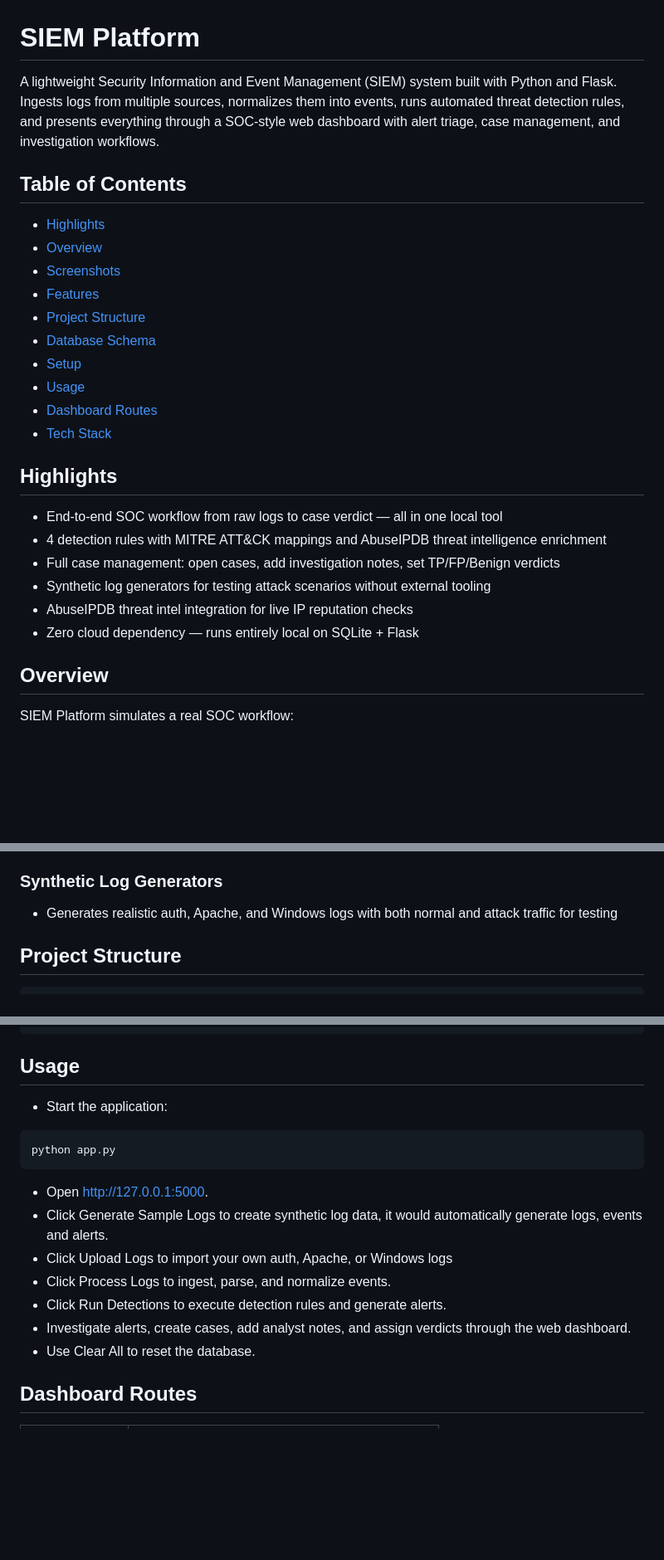
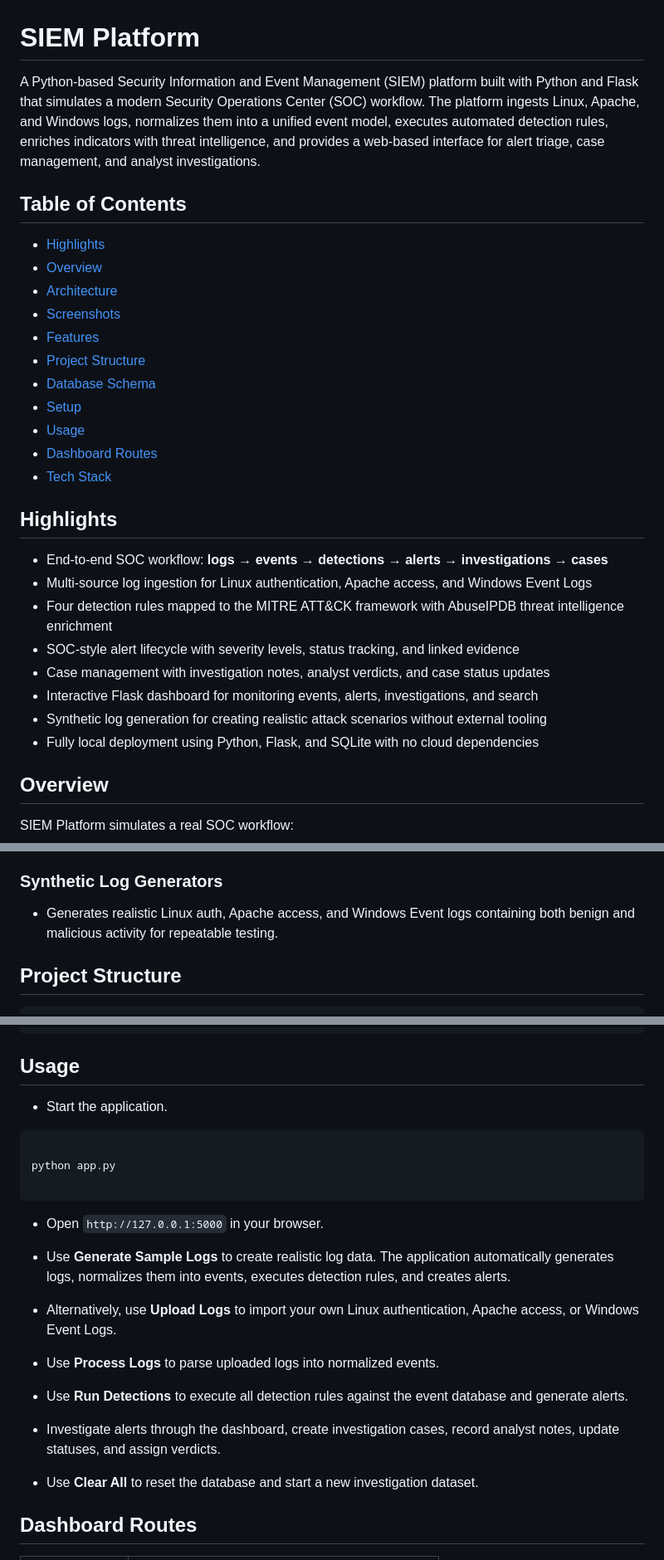
Before and after one commit to yugg755i/siem-platform, a Markdown page: README.md, 3 parts joined by grey strips. Shown at 83% size. Rendered like a GitHub page; blank space fills up the shorter version.

Commit message:
docs: update README.md, add project architecture

````diff
--- a/README.md
+++ b/README.md
@@ -1,11 +1,12 @@
 # SIEM Platform
 
-A lightweight Security Information and Event Management (SIEM) system built with Python and Flask. Ingests logs from multiple sources, normalizes them into events, runs automated threat detection rules, and presents everything through a SOC-style web dashboard with alert triage, case management, and investigation workflows.
+A Python-based Security Information and Event Management (SIEM) platform built with Python and Flask that simulates a modern Security Operations Center (SOC) workflow. The platform ingests Linux, Apache, and Windows logs, normalizes them into a unified event model, executes automated detection rules, enriches indicators with threat intelligence, and provides a web-based interface for alert triage, case management, and analyst investigations.
 
 ## Table of Contents
 
 - [Highlights](#highlights)
 - [Overview](#overview)
+- [Architecture](#architecture)
 - [Screenshots](#screenshots)
 - [Features](#features)
 - [Project Structure](#project-structure)
@@ -17,12 +18,15 @@ A lightweight Security Information and Event Management (SIEM) system built with
 
 ## Highlights
 
-- End-to-end SOC workflow from raw logs to case verdict — all in one local tool
-- 4 detection rules with MITRE ATT&CK mappings and AbuseIPDB threat intelligence enrichment
-- Full case management: open cases, add investigation notes, set TP/FP/Benign verdicts
-- Synthetic log generators for testing attack scenarios without external tooling
-- AbuseIPDB threat intel integration for live IP reputation checks
-- Zero cloud dependency — runs entirely local on SQLite + Flask
+* End-to-end SOC workflow: **logs → events → detections → alerts → investigations → cases**
+* Multi-source log ingestion for Linux authentication, Apache access, and Windows Event Logs
+* Four detection rules mapped to the MITRE ATT&CK framework with AbuseIPDB threat intelligence enrichment
+* SOC-style alert lifecycle with severity levels, status tracking, and linked evidence
+* Case management with investigation notes, analyst verdicts, and case status updates
+* Interactive Flask dashboard for monitoring events, alerts, investigations, and search
+* Synthetic log generation for creating realistic attack scenarios without external tooling
+* Fully local deployment using Python, Flask, and SQLite with no cloud dependencies
+
 
 ## Overview
 
@@ -92,7 +104,7 @@ Three log sources feed into a unified event store. Detection modules run against
 - Private IP filtering (only public IPs are checked)
 
 ### Synthetic Log Generators
-- Generates realistic auth, Apache, and Windows logs with both normal and attack traffic for testing
+- Generates realistic Linux auth, Apache access, and Windows Event logs containing both benign and malicious activity for repeatable testing.
 
 ## Project Structure
 
@@ -179,19 +191,27 @@ ABUSEIPDB_API_KEY=your_key_here
 
 ## Usage
 
-- Start the application:
+- Start the application.
 
 ```bash
+
 python app.py
+
 ```
 
-- Open http://127.0.0.1:5000.
-- Click Generate Sample Logs to create synthetic log data, it would automatically generate logs, events and alerts.
-- Click Upload Logs to import your own auth, Apache, or Windows logs
-- Click Process Logs to ingest, parse, and normalize events.
-- Click Run Detections to execute detection rules and generate alerts.
-- Investigate alerts, create cases, add analyst notes, and assign verdicts through the web dashboard.
-- Use Clear All to reset the database.
+- Open `http://127.0.0.1:5000` in your browser.
+
+- Use **Generate Sample Logs** to create realistic log data. The application automatically generates logs, normalizes them into events, executes detection rules, and creates alerts.
+
+- Alternatively, use **Upload Logs** to import your own Linux authentication, Apache access, or Windows Event Logs.
+
+- Use **Process Logs** to parse uploaded logs into normalized events.
+
+- Use **Run Detections** to execute all detection rules against the event database and generate alerts.
+
+- Investigate alerts through the dashboard, create investigation cases, record analyst notes, update statuses, and assign verdicts.
+
+- Use **Clear All** to reset the database and start a new investigation dataset.
 
 ## Dashboard Routes
 
````
Also changed, not shown: other parts of README.md (+17 -9 lines).
